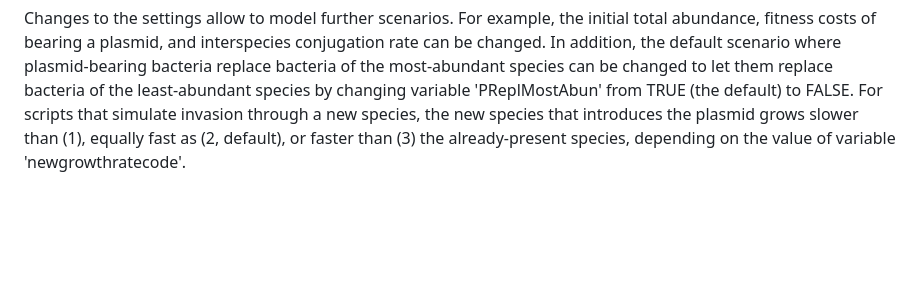
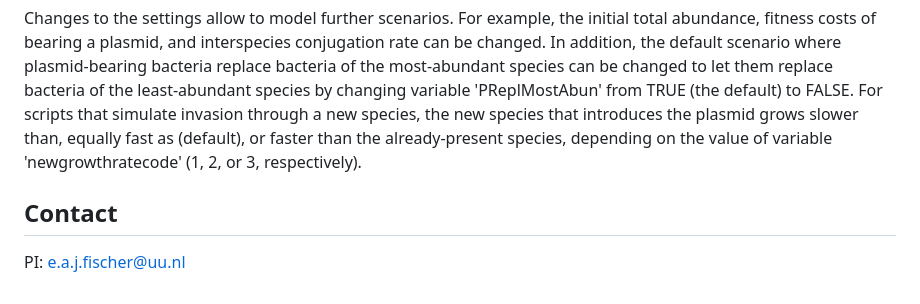
Before and after one commit to UtrechtUniversity/MITAR, a Markdown page: README.md, the part around one of its changes. GitHub-like rendering; blank space fills up the shorter version.

```diff
--- a/README.md
+++ b/README.md
@@ -94,6 +122,10 @@ plasmid-bearing bacteria replace bacteria of the most-abundant species can be
 changed to let them replace bacteria of the least-abundant species by changing
 variable 'PReplMostAbun' from TRUE (the default) to FALSE. For scripts that
 simulate invasion through a new species, the new species that introduces the
-plasmid grows slower than (1), equally fast as (2, default), or faster than (3)
-the already-present species, depending on the value of variable
-'newgrowthratecode'.
+plasmid grows slower than, equally fast as (default), or faster than the
+already-present species, depending on the value of variable
+'newgrowthratecode' (1, 2, or 3, respectively).
+
+
+## Contact
+PI: e.a.j.fischer@uu.nl
```
Also changed, not shown: other parts of README.md (+48 -20 lines).
